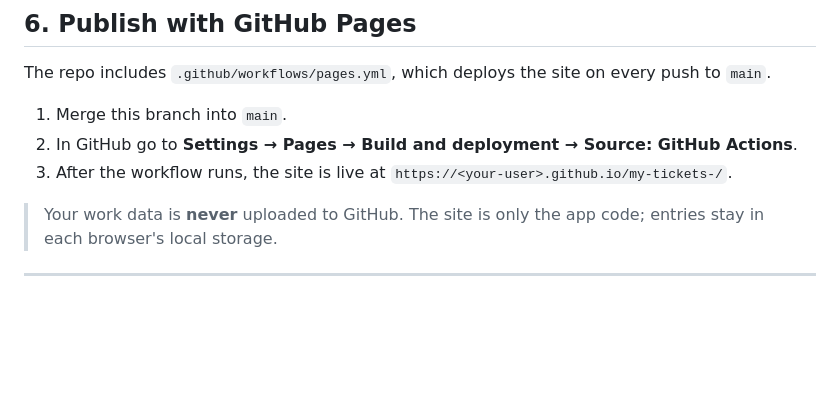
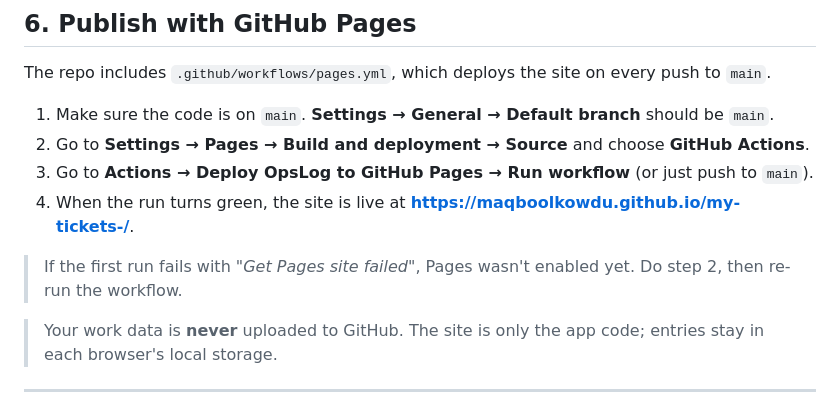
Before and after one commit to maqboolkowdu/my-tickets-, a Markdown page: README.md, the part around the change. Drawn GitHub-style; blank space fills up the shorter version.

Commit message:
Document GitHub Pages setup and live URL
Co-Authored-By: Claude Opus 5.5 <noreply@anthropic.com>
Claude-Session: https://claude.ai/code/session_01VxBoA5Sz8m5ZgZ2ot39ytL

```diff
--- a/README.md
+++ b/README.md
@@ -112,9 +112,12 @@ Open **Reports**, pick *Day / Week / Month / Quarter / Year*, and use ◀ ▶ to
 
 The repo includes `.github/workflows/pages.yml`, which deploys the site on every push to `main`.
 
-1. Merge this branch into `main`.
-2. In GitHub go to **Settings → Pages → Build and deployment → Source: GitHub Actions**.
-3. After the workflow runs, the site is live at `https://<your-user>.github.io/my-tickets-/`.
+1. Make sure the code is on `main`. **Settings → General → Default branch** should be `main`.
+2. Go to **Settings → Pages → Build and deployment → Source** and choose **GitHub Actions**.
+3. Go to **Actions → Deploy OpsLog to GitHub Pages → Run workflow** (or just push to `main`).
+4. When the run turns green, the site is live at **https://maqboolkowdu.github.io/my-tickets-/**.
+
+> If the first run fails with *"Get Pages site failed"*, Pages wasn't enabled yet. Do step 2, then re-run the workflow.
 
 > Your work data is **never** uploaded to GitHub. The site is only the app code; entries stay in each browser's local storage.
 
```
